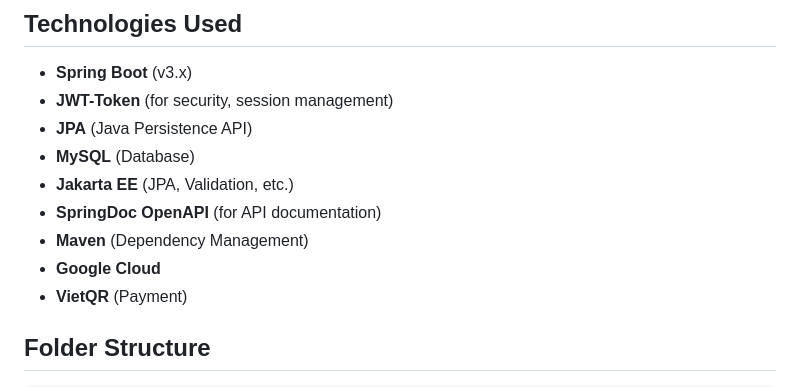
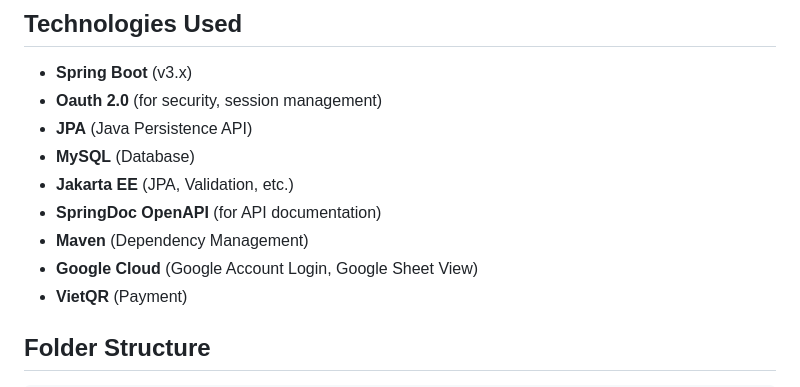
Before and after one commit to NguyenQuocAnDev27/Charitable-donation-system-APIs, a Markdown page: README.md, the part around the change. Rendered like a GitHub page.

```diff
--- a/README.md
+++ b/README.md
@@ -6,13 +6,13 @@ DonationInUniversity là một đồ án Spring Boot được xây dựng cùng
 
 ## Technologies Used
 - **Spring Boot** (v3.x)
-- **JWT-Token** (for security, session management)
+- **Oauth 2.0** (for security, session management)
 - **JPA** (Java Persistence API)
 - **MySQL** (Database)
 - **Jakarta EE** (JPA, Validation, etc.)
 - **SpringDoc OpenAPI** (for API documentation)
 - **Maven** (Dependency Management)
-- **Google Cloud**
+- **Google Cloud** (Google Account Login, Google Sheet View)
 - **VietQR** (Payment)
 
 ## Folder Structure
```
